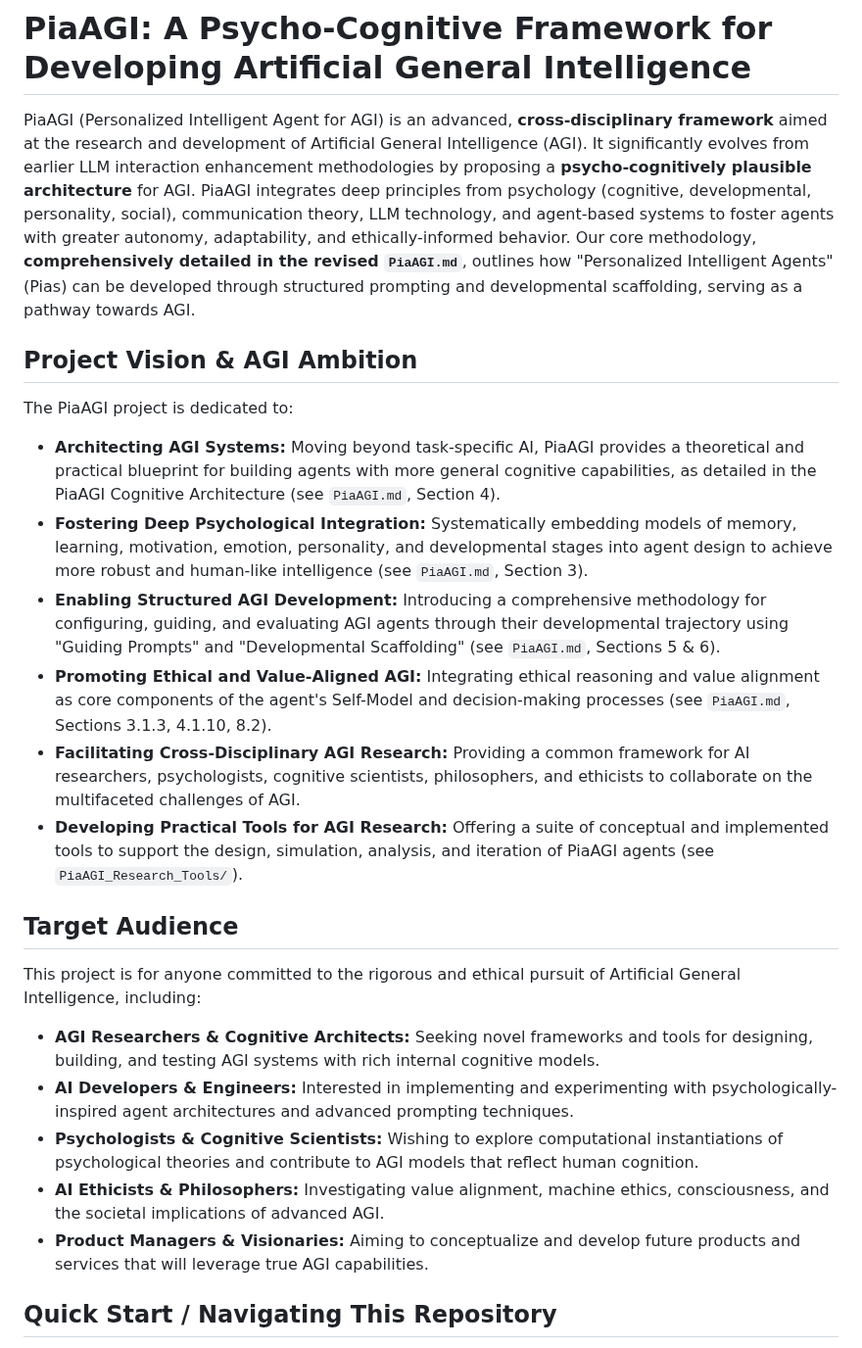
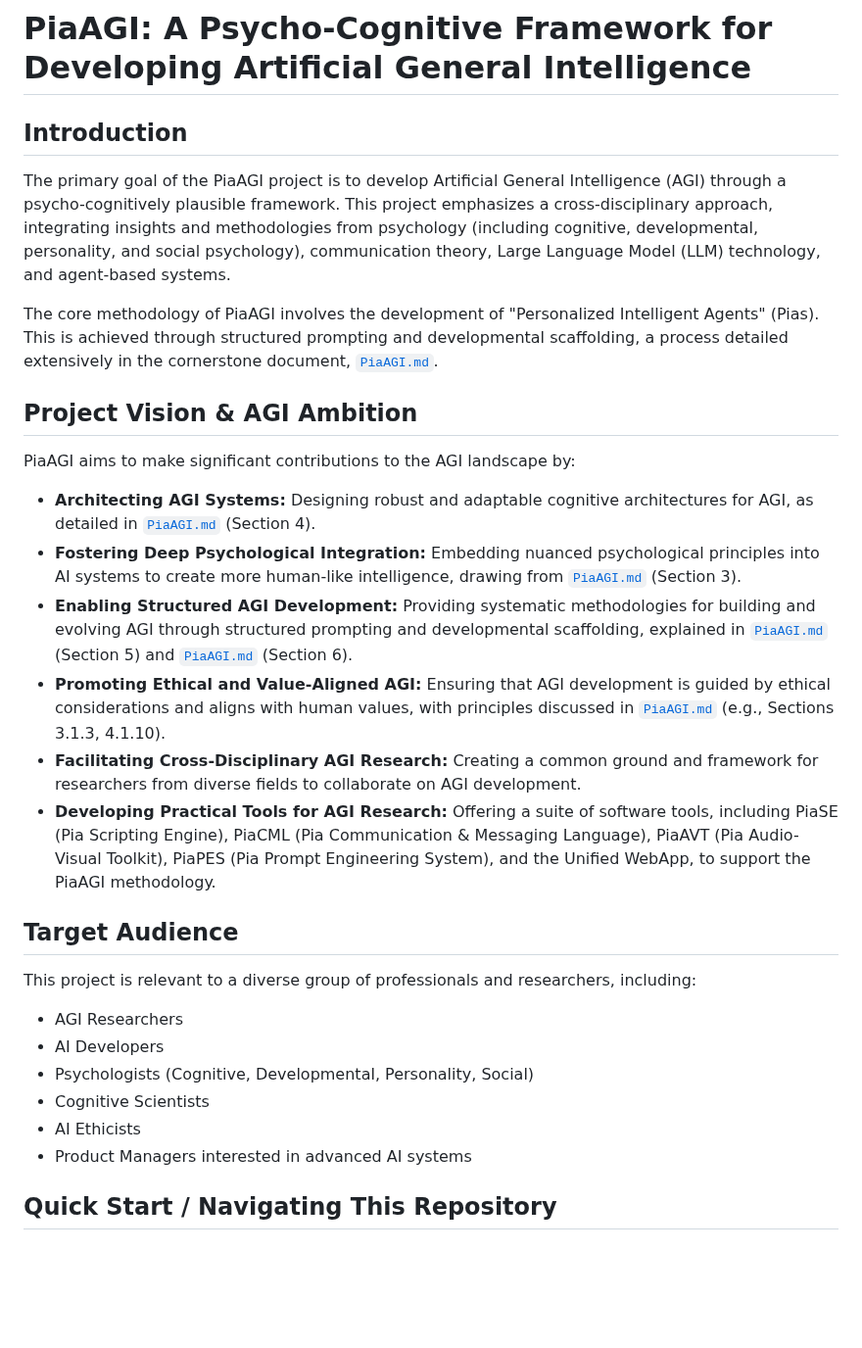
Before and after one commit to abcute/PiaCRUE, a Markdown page: README.md, the part around one of its changes. Shown at 98% size. GitHub-like rendering; blank space fills up the shorter version.

```diff
--- a/README.md
+++ b/README.md
@@ -3,27 +3,32 @@
 # PiaAGI: A Psycho-Cognitive Framework for Developing Artificial General Intelligence
 
-PiaAGI (Personalized Intelligent Agent for AGI) is an advanced, **cross-disciplinary framework** aimed at the research and development of Artificial General Intelligence (AGI). It significantly evolves from earlier LLM interaction enhancement methodologies by proposing a **psycho-cognitively plausible architecture** for AGI. PiaAGI integrates deep principles from psychology (cognitive, developmental, personality, social), communication theory, LLM technology, and agent-based systems to foster agents with greater autonomy, adaptability, and ethically-informed behavior. Our core methodology, **comprehensively detailed in the revised `PiaAGI.md`**, outlines how "Personalized Intelligent Agents" (Pias) can be developed through structured prompting and developmental scaffolding, serving as a pathway towards AGI.
+## Introduction
+
+The primary goal of the PiaAGI project is to develop Artificial General Intelligence (AGI) through a psycho-cognitively plausible framework. This project emphasizes a cross-disciplinary approach, integrating insights and methodologies from psychology (including cognitive, developmental, personality, and social psychology), communication theory, Large Language Model (LLM) technology, and agent-based systems.
+
+The core methodology of PiaAGI involves the development of "Personalized Intelligent Agents" (Pias). This is achieved through structured prompting and developmental scaffolding, a process detailed extensively in the cornerstone document, [`PiaAGI.md`](PiaAGI.md).
 
 ## Project Vision & AGI Ambition
 
-The PiaAGI project is dedicated to:
+PiaAGI aims to make significant contributions to the AGI landscape by:
 
-*   **Architecting AGI Systems:** Moving beyond task-specific AI, PiaAGI provides a theoretical and practical blueprint for building agents with more general cognitive capabilities, as detailed in the PiaAGI Cognitive Architecture (see `PiaAGI.md`, Section 4).
-*   **Fostering Deep Psychological Integration:** Systematically embedding models of memory, learning, motivation, emotion, personality, and developmental stages into agent design to achieve more robust and human-like intelligence (see `PiaAGI.md`, Section 3).
-*   **Enabling Structured AGI Development:** Introducing a comprehensive methodology for configuring, guiding, and evaluating AGI agents through their developmental trajectory using "Guiding Prompts" and "Developmental Scaffolding" (see `PiaAGI.md`, Sections 5 & 6).
-*   **Promoting Ethical and Value-Aligned AGI:** Integrating ethical reasoning and value alignment as core components of the agent's Self-Model and decision-making processes (see `PiaAGI.md`, Sections 3.1.3, 4.1.10, 8.2).
-*   **Facilitating Cross-Disciplinary AGI Research:** Providing a common framework for AI researchers, psychologists, cognitive scientists, philosophers, and ethicists to collaborate on the multifaceted challenges of AGI.
-*   **Developing Practical Tools for AGI Research:** Offering a suite of conceptual and implemented tools to support the design, simulation, analysis, and iteration of PiaAGI agents (see `PiaAGI_Research_Tools/`).
+*   **Architecting AGI Systems:** Designing robust and adaptable cognitive architectures for AGI, as detailed in [`PiaAGI.md`](PiaAGI.md#cognitive-architecture-of-pia) (Section 4).
+*   **Fostering Deep Psychological Integration:** Embedding nuanced psychological principles into AI systems to create more human-like intelligence, drawing from [`PiaAGI.md`](PiaAGI.md#psychological-foundations-and-principles) (Section 3).
+*   **Enabling Structured AGI Development:** Providing systematic methodologies for building and evolving AGI through structured prompting and developmental scaffolding, explained in [`PiaAGI.md`](PiaAGI.md#pia-prompting-methodology) (Section 5) and [`PiaAGI.md`](PiaAGI.md#developmental-scaffolding-for-pia-growth) (Section 6).
+*   **Promoting Ethical and Value-Aligned AGI:** Ensuring that AGI development is guided by ethical considerations and aligns with human values, with principles discussed in [`PiaAGI.md`](PiaAGI.md#value-alignment-and-ethics) (e.g., Sections 3.1.3, 4.1.10).
+*   **Facilitating Cross-Disciplinary AGI Research:** Creating a common ground and framework for researchers from diverse fields to collaborate on AGI development.
+*   **Developing Practical Tools for AGI Research:** Offering a suite of software tools, including PiaSE (Pia Scripting Engine), PiaCML (Pia Communication & Messaging Language), PiaAVT (Pia Audio-Visual Toolkit), PiaPES (Pia Prompt Engineering System), and the Unified WebApp, to support the PiaAGI methodology.
 
 ## Target Audience
 
-This project is for anyone committed to the rigorous and ethical pursuit of Artificial General Intelligence, including:
+This project is relevant to a diverse group of professionals and researchers, including:
 
-*   **AGI Researchers & Cognitive Architects:** Seeking novel frameworks and tools for designing, building, and testing AGI systems with rich internal cognitive models.
-*   **AI Developers & Engineers:** Interested in implementing and experimenting with psychologically-inspired agent architectures and advanced prompting techniques.
-*   **Psychologists & Cognitive Scientists:** Wishing to explore computational instantiations of psychological theories and contribute to AGI models that reflect human cognition.
-*   **AI Ethicists & Philosophers:** Investigating value alignment, machine ethics, consciousness, and the societal implications of advanced AGI.
-*   **Product Managers & Visionaries:** Aiming to conceptualize and develop future products and services that will leverage true AGI capabilities.
+*   AGI Researchers
+*   AI Developers
+*   Psychologists (Cognitive, Developmental, Personality, Social)
+*   Cognitive Scientists
+*   AI Ethicists
+*   Product Managers interested in advanced AI systems
 
 ## Quick Start / Navigating This Repository
 
```
Also changed, not shown: other parts of README.md (+23 -22 lines), README_cn.md (added, +69 -0 lines), ToDoList.md (+4 -6 lines).
